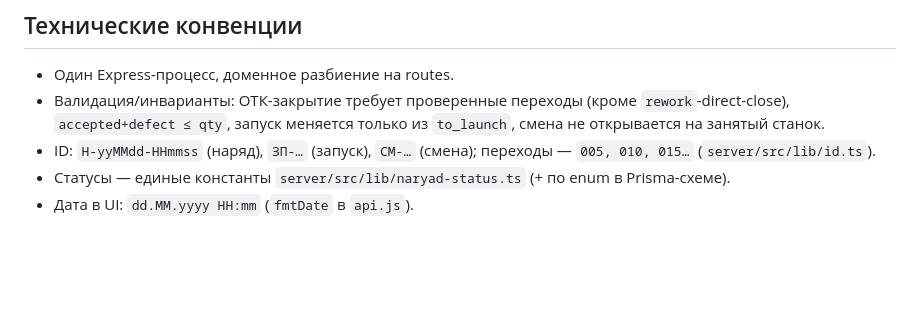
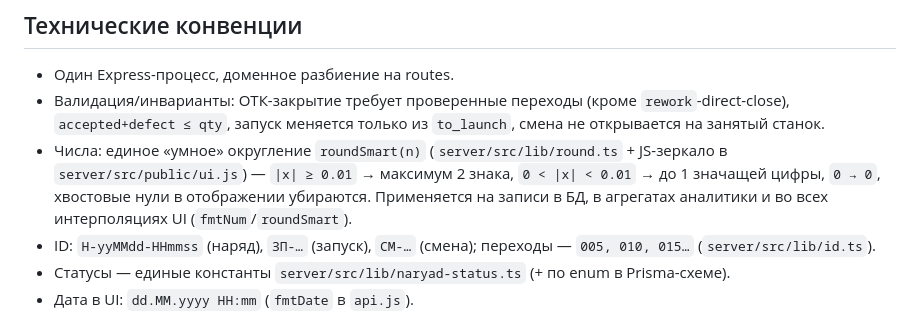
Before and after one commit to Production-Vibe/digitalApps, a Markdown page: docs/specs/architecture.md, the part around the change. GitHub-like rendering; blank space fills up the shorter version.

```diff
--- a/docs/specs/architecture.md
+++ b/docs/specs/architecture.md
@@ -106,6 +106,11 @@ Excel (VBA)  →  Node.js (Express + EJS + Prisma)  →  PostgreSQL
 - Валидация/инварианты: OТК-закрытие требует проверенные переходы (кроме
   `rework`-direct-close), `accepted+defect ≤ qty`, запуск меняется только из
   `to_launch`, смена не открывается на занятый станок.
+- Числа: единое «умное» округление `roundSmart(n)` (`server/src/lib/round.ts` +
+  JS-зеркало в `server/src/public/ui.js`) — `|x| ≥ 0.01` → максимум 2 знака,
+  `0 < |x| < 0.01` → до 1 значащей цифры, `0 → 0`, хвостовые нули в отображении
+  убираются. Применяется на записи в БД, в агрегатах аналитики и во всех
+  интерполяциях UI (`fmtNum`/`roundSmart`).
 - ID: `Н-yyMMdd-HHmmss` (наряд), `ЗП-…` (запуск), `СМ-…` (смена); переходы —
   `005, 010, 015…` (`server/src/lib/id.ts`).
 - Статусы — единые константы `server/src/lib/naryad-status.ts` (+ по enum в
```
Also changed, not shown: docs/reports/STATUS.md (+26 -0 lines).
